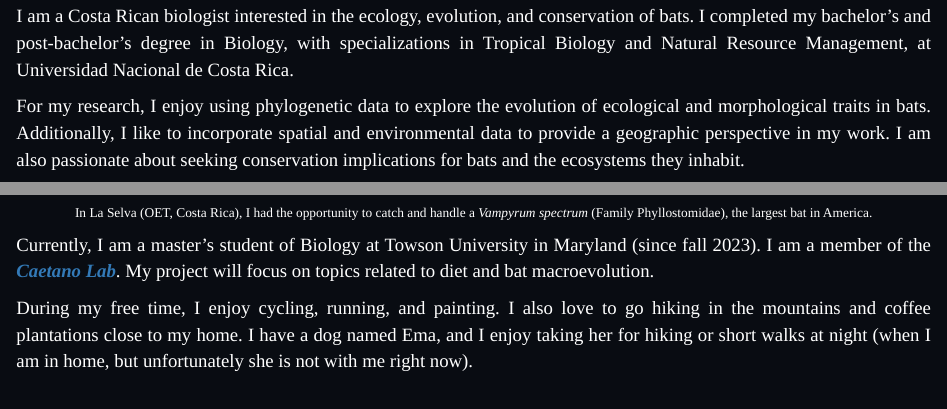
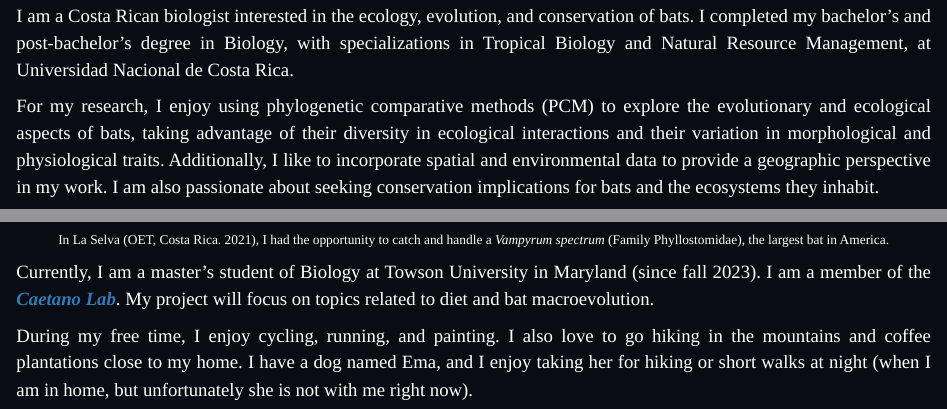
Before and after one commit to jcarmor94/jcarmor_distill_website, an R Markdown document (about.Rmd): the page in a window 1100 px wide, from 420 px down, and a second part further down, joined at a grey line. Rendered offline with R 4.5, knitr and Pandoc, with nearby package versions; drawn as R Markdown's standard HTML page in place of the format the file asks for.

Commit message:
Add files via upload

```diff
--- a/about.Rmd
+++ b/about.Rmd
@@ -15,13 +15,13 @@ I am a Costa Rican biologist interested in the ecology, evolution, and conservat
 </p>
 
 <p style="font-family: accanthis; font-size:14pt; color:white; text-align: justify">
-For my research, I enjoy using phylogenetic data to explore the evolution of ecological and morphological traits in bats. Additionally, I like to incorporate spatial and environmental data to provide a geographic perspective in my work. I am also passionate about seeking conservation implications for bats and the ecosystems they inhabit.
+For my research, I enjoy using phylogenetic comparative methods (PCM) to explore the evolutionary and ecological aspects of bats, taking advantage of their diversity in ecological interactions and their variation in morphological and physiological traits. Additionally, I like to incorporate spatial and environmental data to provide a geographic perspective in my work. I am also passionate about seeking conservation implications for bats and the ecosystems they inhabit.
 <center>
 ![](images/research1.jpg){width=50%}
 </p>
 
 <p style="font-family: accanthis; font-size:10pt; color:white; text-align: center">
-In La Selva (OET, Costa Rica), I had the opportunity to catch and handle a *Vampyrum spectrum* (Family Phyllostomidae), the largest bat in America.
+In La Selva (OET, Costa Rica. 2021), I had the opportunity to catch and handle a *Vampyrum spectrum* (Family Phyllostomidae), the largest bat in America.
 </p>
 
 <p style="font-family: accanthis; font-size:14pt; color:white; text-align: justify">
```
Also changed, not shown: 5 other files.
